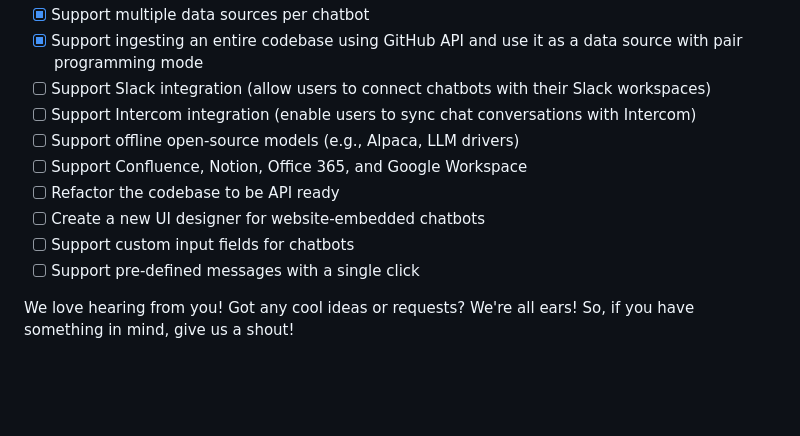
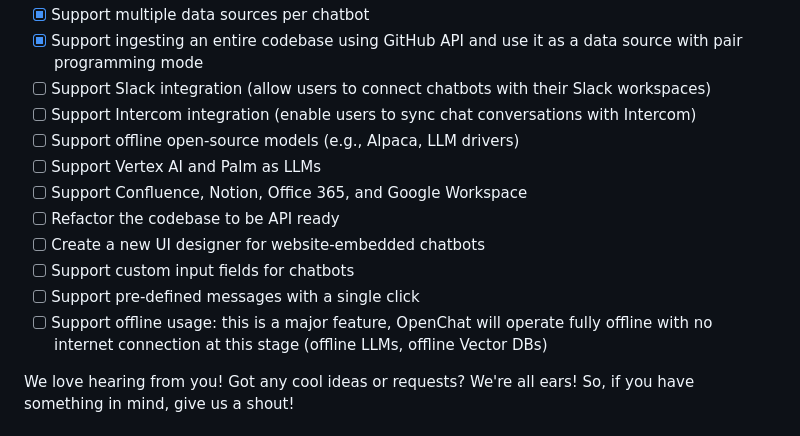
Before and after one commit to SuperStar0718/OpenChat, a Markdown page: README.md, the part around the change. Drawn GitHub-style; blank space fills up the shorter version.

```diff
--- a/README.md
+++ b/README.md
@@ -54,11 +54,13 @@ https://github.com/openchatai/OpenChat/assets/32633162/c1e0cea1-6627-47c3-becc-c
 - [ ] Support Slack integration (allow users to connect chatbots with their Slack workspaces)
 - [ ] Support Intercom integration (enable users to sync chat conversations with Intercom)
 - [ ] Support offline open-source models (e.g., Alpaca, LLM drivers)
+- [ ] Support Vertex AI and Palm as LLMs
 - [ ] Support Confluence, Notion, Office 365, and Google Workspace
 - [ ] Refactor the codebase to be API ready
 - [ ] Create a new UI designer for website-embedded chatbots
 - [ ] Support custom input fields for chatbots
 - [ ] Support pre-defined messages with a single click
+- [ ] Support offline usage: this is a major feature, OpenChat will operate fully offline with no internet connection at this stage (offline LLMs, offline Vector DBs)
 
 We love hearing from you! Got any cool ideas or requests? We're all ears! So, if you have something in mind, give us a shout!
 
```
